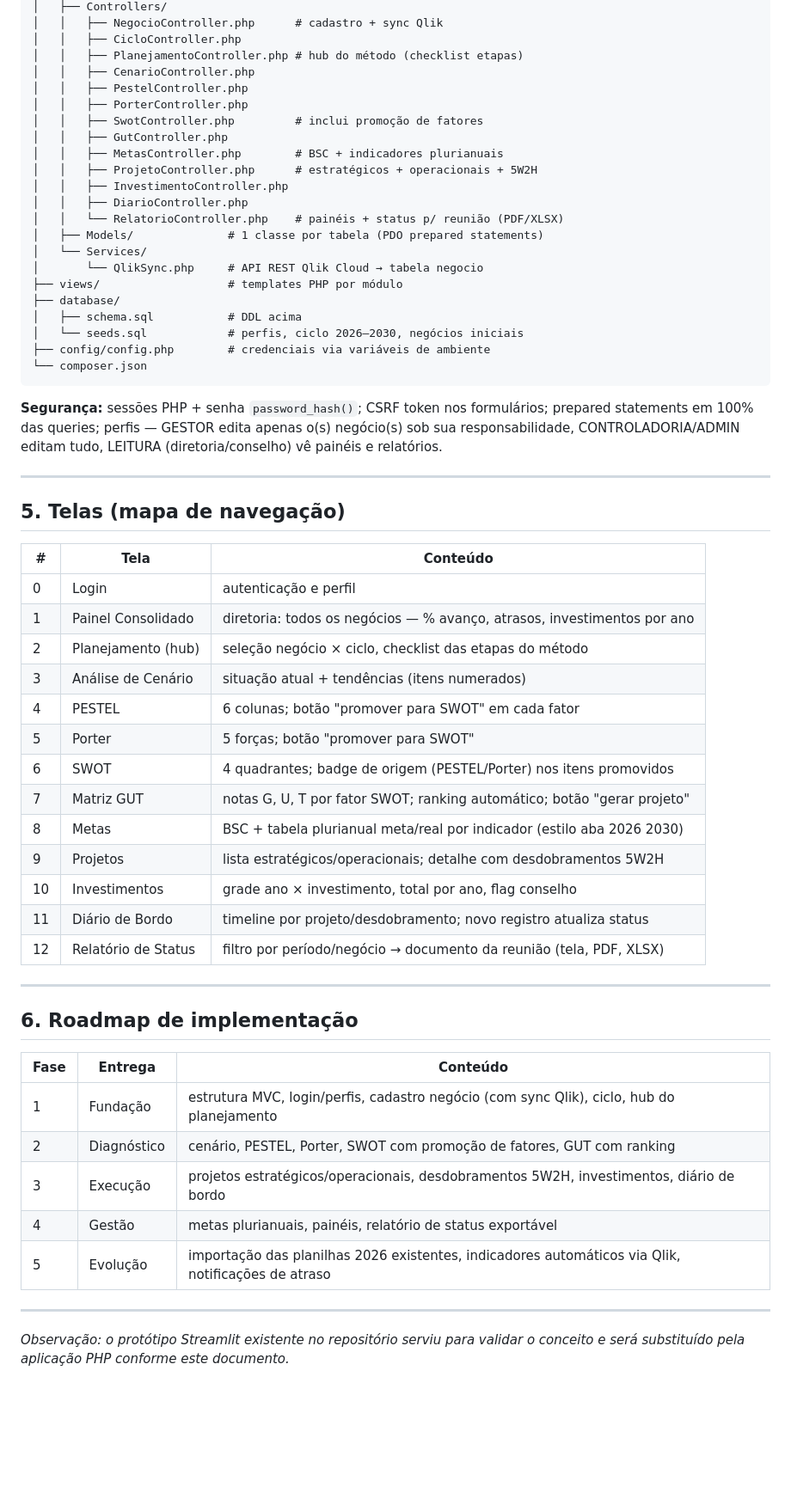
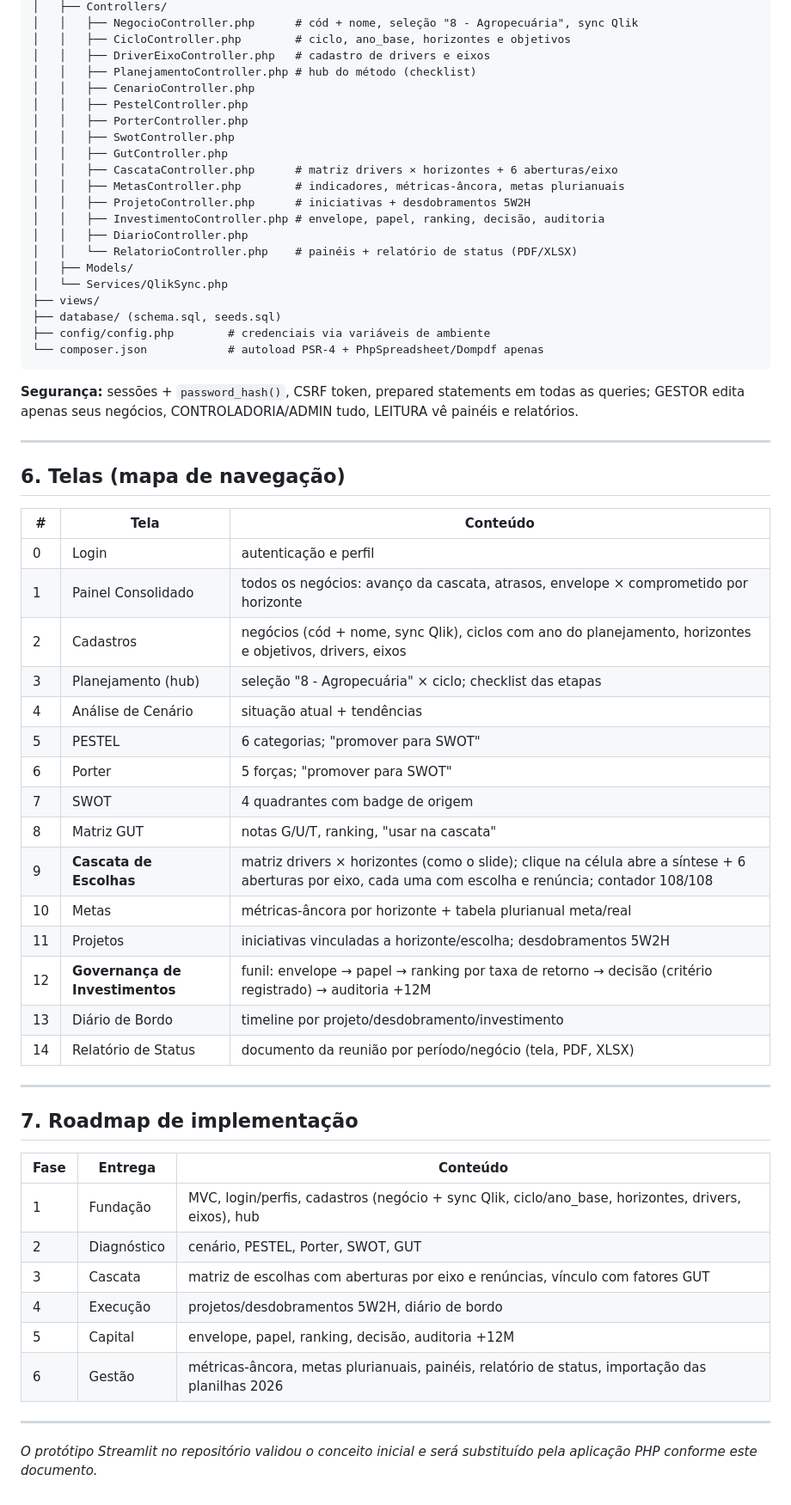
Before and after one commit to Trmartello/Controladoria, a Markdown page: docs/PLANEJAMENTO-SISTEMA.md, the part around one of its changes. Shown at 86% size. Drawn GitHub-style; blank space fills up the shorter version.

````diff
--- a/docs/PLANEJAMENTO-SISTEMA.md
+++ b/docs/PLANEJAMENTO-SISTEMA.md
@@ -263,66 +324,67 @@ pontuais (ex.: PhpSpreadsheet para exportar o relatório).
 │   ├── Controllers/
-│   │   ├── NegocioController.php      # cadastro + sync Qlik
-│   │   ├── CicloController.php
-│   │   ├── PlanejamentoController.php # hub do método (checklist etapas)
+│   │   ├── NegocioController.php      # cód + nome, seleção "8 - Agropecuária", sync Qlik
+│   │   ├── CicloController.php        # ciclo, ano_base, horizontes e objetivos
+│   │   ├── DriverEixoController.php   # cadastro de drivers e eixos
+│   │   ├── PlanejamentoController.php # hub do método (checklist)
 │   │   ├── CenarioController.php
 │   │   ├── PestelController.php
 │   │   ├── PorterController.php
-│   │   ├── SwotController.php         # inclui promoção de fatores
+│   │   ├── SwotController.php
 │   │   ├── GutController.php
-│   │   ├── MetasController.php        # BSC + indicadores plurianuais
-│   │   ├── ProjetoController.php      # estratégicos + operacionais + 5W2H
-│   │   ├── InvestimentoController.php
+│   │   ├── CascataController.php      # matriz drivers × horizontes + 6 aberturas/eixo
+│   │   ├── MetasController.php        # indicadores, métricas-âncora, metas plurianuais
+│   │   ├── ProjetoController.php      # iniciativas + desdobramentos 5W2H
+│   │   ├── InvestimentoController.php # envelope, papel, ranking, decisão, auditoria
 │   │   ├── DiarioController.php
-│   │   └── RelatorioController.php    # painéis + status p/ reunião (PDF/XLSX)
-│   ├── Models/              # 1 classe por tabela (PDO prepared statements)
-│   └── Services/
-│       └── QlikSync.php     # API REST Qlik Cloud → tabela negocio
-├── views/                   # templates PHP por módulo
-├── database/
-│   ├── schema.sql           # DDL acima
-│   └── seeds.sql            # perfis, ciclo 2026–2030, negócios iniciais
+│   │   └── RelatorioController.php    # painéis + relatório de status (PDF/XLSX)
+│   ├── Models/
+│   └── Services/QlikSync.php
+├── views/
+├── database/ (schema.sql, seeds.sql)
 ├── config/config.php        # credenciais via variáveis de ambiente
-└── composer.json
+└── composer.json            # autoload PSR-4 + PhpSpreadsheet/Dompdf apenas
 ```
 
-**Segurança:** sessões PHP + senha `password_hash()`; CSRF token nos formulários;
-prepared statements em 100% das queries; perfis — GESTOR edita apenas o(s)
-negócio(s) sob sua responsabilidade, CONTROLADORIA/ADMIN editam tudo, LEITURA
-(diretoria/conselho) vê painéis e relatórios.
+**Segurança:** sessões + `password_hash()`, CSRF token, prepared statements em
+todas as queries; GESTOR edita apenas seus negócios, CONTROLADORIA/ADMIN tudo,
+LEITURA vê painéis e relatórios.
 
 ---
 
-## 5. Telas (mapa de navegação)
+## 6. Telas (mapa de navegação)
 
 | # | Tela | Conteúdo |
 |---|------|----------|
 | 0 | Login | autenticação e perfil |
-| 1 | Painel Consolidado | diretoria: todos os negócios — % avanço, atrasos, investimentos por ano |
-| 2 | Planejamento (hub) | seleção negócio × ciclo, checklist das etapas do método |
-| 3 | Análise de Cenário | situação atual + tendências (itens numerados) |
-| 4 | PESTEL | 6 colunas; botão "promover para SWOT" em cada fator |
-| 5 | Porter | 5 forças; botão "promover para SWOT" |
-| 6 | SWOT | 4 quadrantes; badge de origem (PESTEL/Porter) nos itens promovidos |
-| 7 | Matriz GUT | notas G, U, T por fator SWOT; ranking automático; botão "gerar projeto" |
-| 8 | Metas | BSC + tabela plurianual meta/real por indicador (estilo aba 2026 2030) |
-| 9 | Projetos | lista estratégicos/operacionais; detalhe com desdobramentos 5W2H |
-| 10 | Investimentos | grade ano × investimento, total por ano, flag conselho |
-| 11 | Diário de Bordo | timeline por projeto/desdobramento; novo registro atualiza status |
-| 12 | Relatório de Status | filtro por período/negócio → documento da reunião (tela, PDF, XLSX) |
+| 1 | Painel Consolidado | todos os negócios: avanço da cascata, atrasos, envelope × comprometido por horizonte |
+| 2 | Cadastros | negócios (cód + nome, sync Qlik), ciclos com ano do planejamento, horizontes e objetivos, drivers, eixos |
+| 3 | Planejamento (hub) | seleção "8 - Agropecuária" × ciclo; checklist das etapas |
+| 4 | Análise de Cenário | situação atual + tendências |
+| 5 | PESTEL | 6 categorias; "promover para SWOT" |
+| 6 | Porter | 5 forças; "promover para SWOT" |
+| 7 | SWOT | 4 quadrantes com badge de origem |
+| 8 | Matriz GUT | notas G/U/T, ranking, "usar na cascata" |
+| 9 | **Cascata de Escolhas** | matriz drivers × horizontes (como o slide); clique na célula abre a síntese + 6 aberturas por eixo, cada uma com escolha e renúncia; contador 108/108 |
+| 10 | Metas | métricas-âncora por horizonte + tabela plurianual meta/real |
+| 11 | Projetos | iniciativas vinculadas a horizonte/escolha; desdobramentos 5W2H |
+| 12 | **Governança de Investimentos** | funil: envelope → papel → ranking por taxa de retorno → decisão (critério registrado) → auditoria +12M |
+| 13 | Diário de Bordo | timeline por projeto/desdobramento/investimento |
+| 14 | Relatório de Status | documento da reunião por período/negócio (tela, PDF, XLSX) |
 
 ---
 
-## 6. Roadmap de implementação
+## 7. Roadmap de implementação
 
 | Fase | Entrega | Conteúdo |
 |------|---------|----------|
-| 1 | Fundação | estrutura MVC, login/perfis, cadastro negócio (com sync Qlik), ciclo, hub do planejamento |
-| 2 | Diagnóstico | cenário, PESTEL, Porter, SWOT com promoção de fatores, GUT com ranking |
-| 3 | Execução | projetos estratégicos/operacionais, desdobramentos 5W2H, investimentos, diário de bordo |
-| 4 | Gestão | metas plurianuais, painéis, relatório de status exportável |
-| 5 | Evolução | importação das planilhas 2026 existentes, indicadores automáticos via Qlik, notificações de atraso |
+| 1 | Fundação | MVC, login/perfis, cadastros (negócio + sync Qlik, ciclo/ano_base, horizontes, drivers, eixos), hub |
+| 2 | Diagnóstico | cenário, PESTEL, Porter, SWOT, GUT |
+| 3 | Cascata | matriz de escolhas com aberturas por eixo e renúncias, vínculo com fatores GUT |
+| 4 | Execução | projetos/desdobramentos 5W2H, diário de bordo |
+| 5 | Capital | envelope, papel, ranking, decisão, auditoria +12M |
+| 6 | Gestão | métricas-âncora, metas plurianuais, painéis, relatório de status, importação das planilhas 2026 |
 
 ---
 
-*Observação: o protótipo Streamlit existente no repositório serviu para validar o
-conceito e será substituído pela aplicação PHP conforme este documento.*
+*O protótipo Streamlit no repositório validou o conceito inicial e será
+substituído pela aplicação PHP conforme este documento.*
````
Also changed, not shown: other parts of docs/PLANEJAMENTO-SISTEMA.md (+169 -108 lines).
